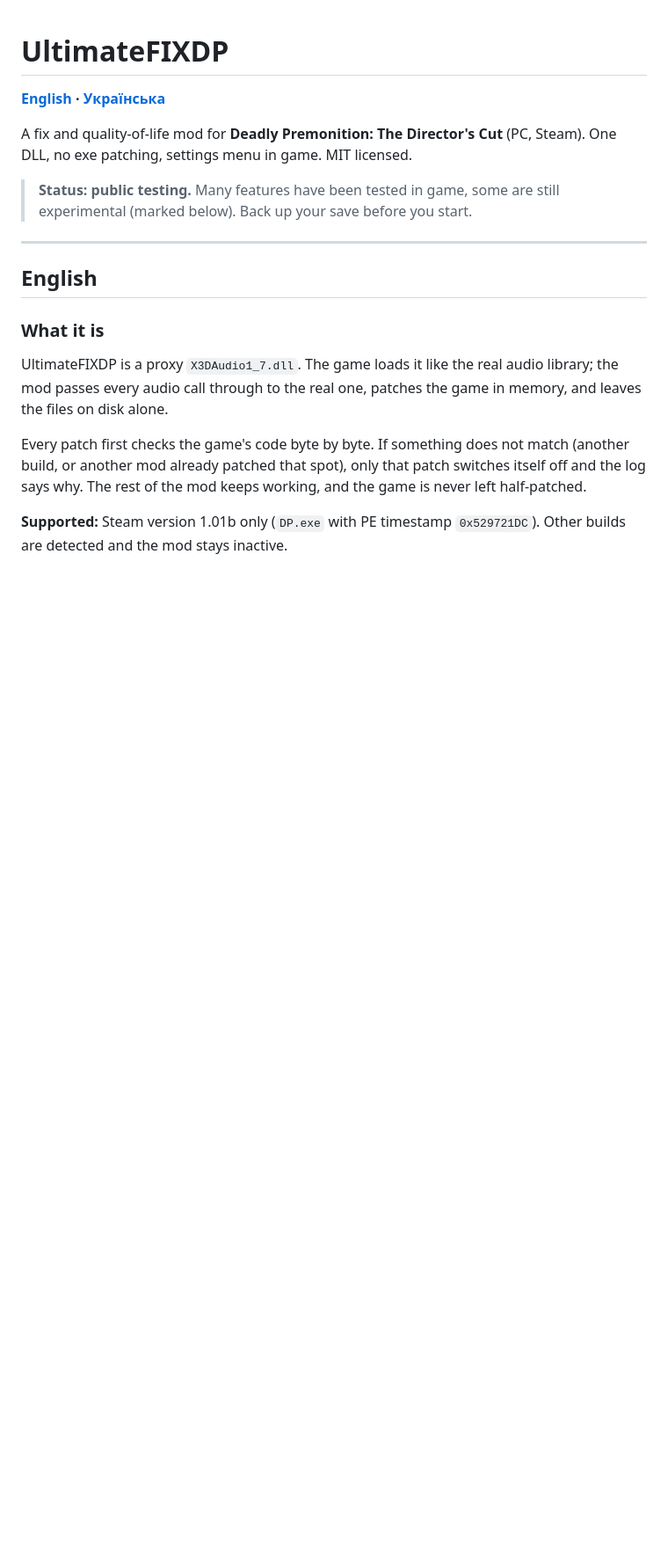
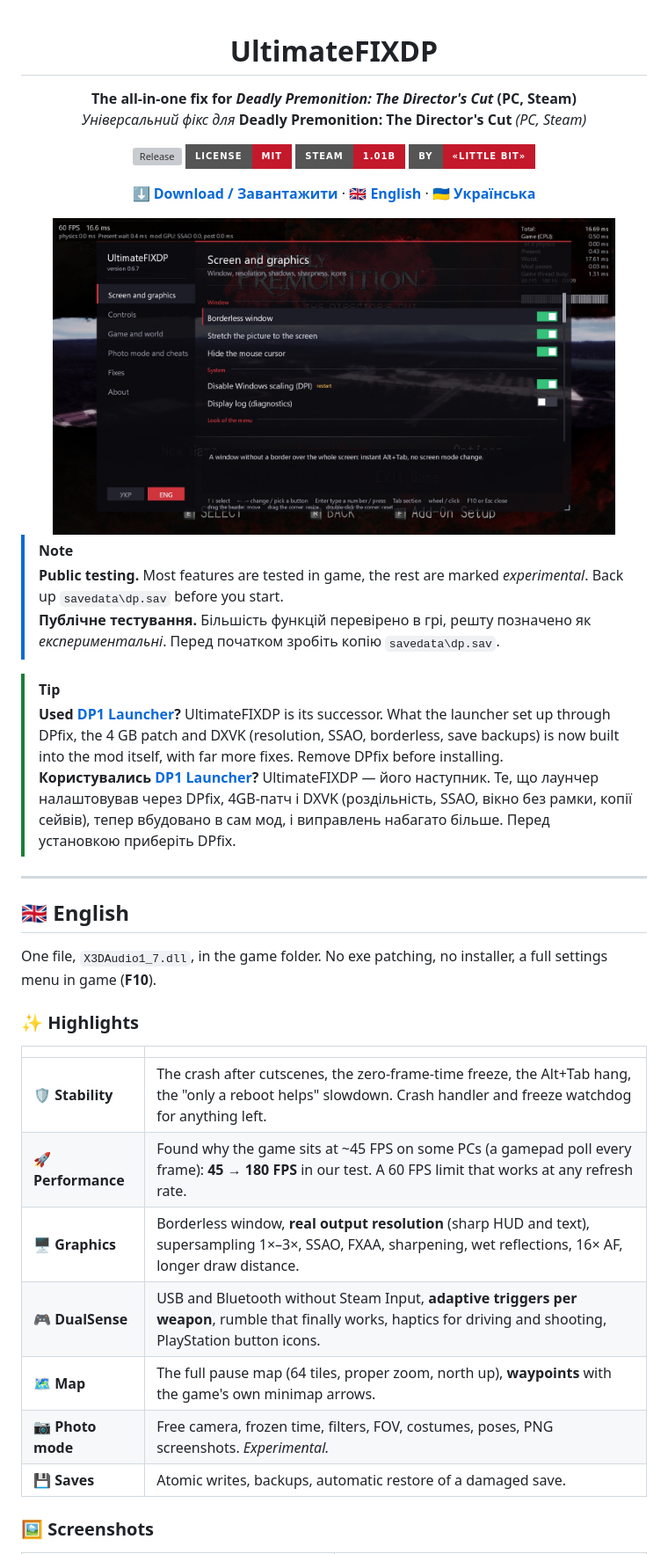
Before and after one commit to LittleBitUA/UltimateFIXDP, a Markdown page: README.md, the part around one of its changes. Shown at 88% size. GitHub-like rendering; pictures changed too: docs/screenshots/menu-graphics.jpg (added); badges without logos; blank space fills up the shorter version; grey boxes are pictures that could not be loaded.

```diff
--- a/README.md
+++ b/README.md
@@ -1,22 +3,45 @@
 # UltimateFIXDP
 
-**[English](#english) · [Українська](#українська)**
+**The all-in-one fix for _Deadly Premonition: The Director's Cut_ (PC, Steam)**
+<br>
+_Універсальний фікс для_ **Deadly Premonition: The Director's Cut** _(PC, Steam)_
 
-A fix and quality-of-life mod for **Deadly Premonition: The Director's Cut** (PC, Steam).
-One DLL, no exe patching, settings menu in game. MIT licensed.
+[![Release](https://img.shields.io/github/v/release/LittleBitUA/UltimateFIXDP?include_prereleases&style=for-the-badge&color=c4192b)](https://github.com/LittleBitUA/UltimateFIXDP/releases)
+[![License](https://img.shields.io/badge/license-MIT-c4192b?style=for-the-badge)](LICENSE)
+[![Steam 1.01b](https://img.shields.io/badge/Steam-1.01b-c4192b?style=for-the-badge&logo=steam)](https://store.steampowered.com/app/247660/)
+[![Made by Little Bit](https://img.shields.io/badge/by-%C2%ABLittle%20Bit%C2%BB-c4192b?style=for-the-badge)](https://t.me/LittleBitUA)
 
-> **Status: public testing.** Many features have been tested in game, some are still experimental (marked below).
-> Back up your save before you start.
+**[⬇️ Download / Завантажити](https://github.com/LittleBitUA/UltimateFIXDP/releases/latest)** · **[🇬🇧 English](#-english)** · **[🇺🇦 Українська](#-українська)**
+
+<img src="docs/screenshots/menu-graphics.jpg" width="90%" alt="UltimateFIXDP settings menu in game"/>
+
+</div>
+
+> [!NOTE]
+> **Public testing.** Most features are tested in game, the rest are marked _experimental_. Back up `savedata\dp.sav` before you start.
+> <br>**Публічне тестування.** Більшість функцій перевірено в грі, решту позначено як _експериментальні_. Перед початком зробіть копію `savedata\dp.sav`.
+
+> [!TIP]
+> **Used [DP1 Launcher](https://github.com/dplauncher/DP1-Launcher)?** UltimateFIXDP is its successor. What the launcher set up through DPfix, the 4 GB patch and DXVK (resolution, SSAO, borderless, save backups) is now built into the mod itself, with far more fixes. Remove DPfix before installing.
+> <br>**Користувались [DP1 Launcher](https://github.com/dplauncher/DP1-Launcher)?** UltimateFIXDP — його наступник. Те, що лаунчер налаштовував через DPfix, 4GB-патч і DXVK (роздільність, SSAO, вікно без рамки, копії сейвів), тепер вбудовано в сам мод, і виправлень набагато більше. Перед установкою приберіть DPfix.
 
 ---
 
-## English
+## 🇬🇧 English
 
-### What it is
+One file, `X3DAudio1_7.dll`, in the game folder. No exe patching, no installer, a full settings menu in game (**F10**).
 
-UltimateFIXDP is a proxy `X3DAudio1_7.dll`. The game loads it like the real audio library; the mod passes every audio call through to the real one, patches the game in memory, and leaves the files on disk alone.
+### ✨ Highlights
 
-Every patch first checks the game's code byte by byte. If something does not match (another build, or another mod already patched that spot), only that patch switches itself off and the log says why. The rest of the mod keeps working, and the game is never left half-patched.
+| | |
+|---|---|
+| 🛡️ **Stability** | The crash after cutscenes, the zero-frame-time freeze, the Alt+Tab hang, the "only a reboot helps" slowdown. Crash handler and freeze watchdog for anything left. |
+| 🚀 **Performance** | Found why the game sits at ~45 FPS on some PCs (a gamepad poll every frame): **45 → 180 FPS** in our test. A 60 FPS limit that works at any refresh rate. |
+| 🖥️ **Graphics** | Borderless window, **real output resolution** (sharp HUD and text), supersampling 1×–3×, SSAO, FXAA, sharpening, wet reflections, 16× AF, longer draw distance. |
+| 🎮 **DualSense** | USB and Bluetooth without Steam Input, **adaptive triggers per weapon**, rumble that finally works, haptics for driving and shooting, PlayStation button icons. |
+| 🗺️ **Map** | The full pause map (64 tiles, proper zoom, north up), **waypoints** with the game's own minimap arrows. |
+| 📷 **Photo mode** | Free camera, frozen time, filters, FOV, costumes, poses, PNG screenshots. _Experimental._ |
+| 💾 **Saves** | Atomic writes, backups, automatic restore of a damaged save. |
 
-**Supported:** Steam version 1.01b only (`DP.exe` with PE timestamp `0x529721DC`). Other builds are detected and the mod stays inactive.
+### 🖼️ Screenshots
 
```
Also changed, not shown: other parts of README.md (+165 -145 lines), docs/screenshots/menu-about.jpg (added), docs/screenshots/menu-controls.jpg (added), docs/screenshots/menu-fixes.jpg (added), docs/screenshots/menu-world.jpg (added), 1 other file.
